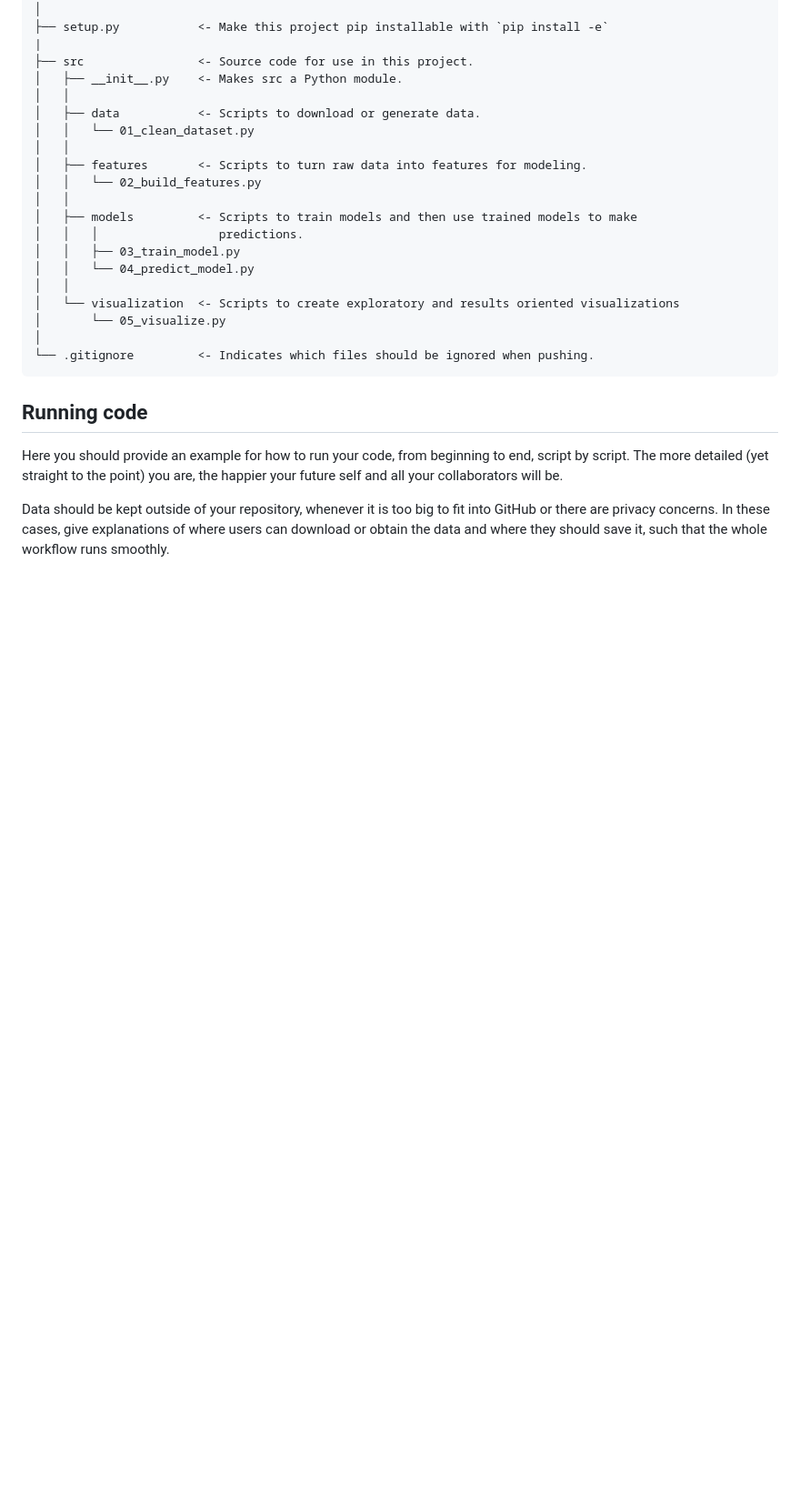
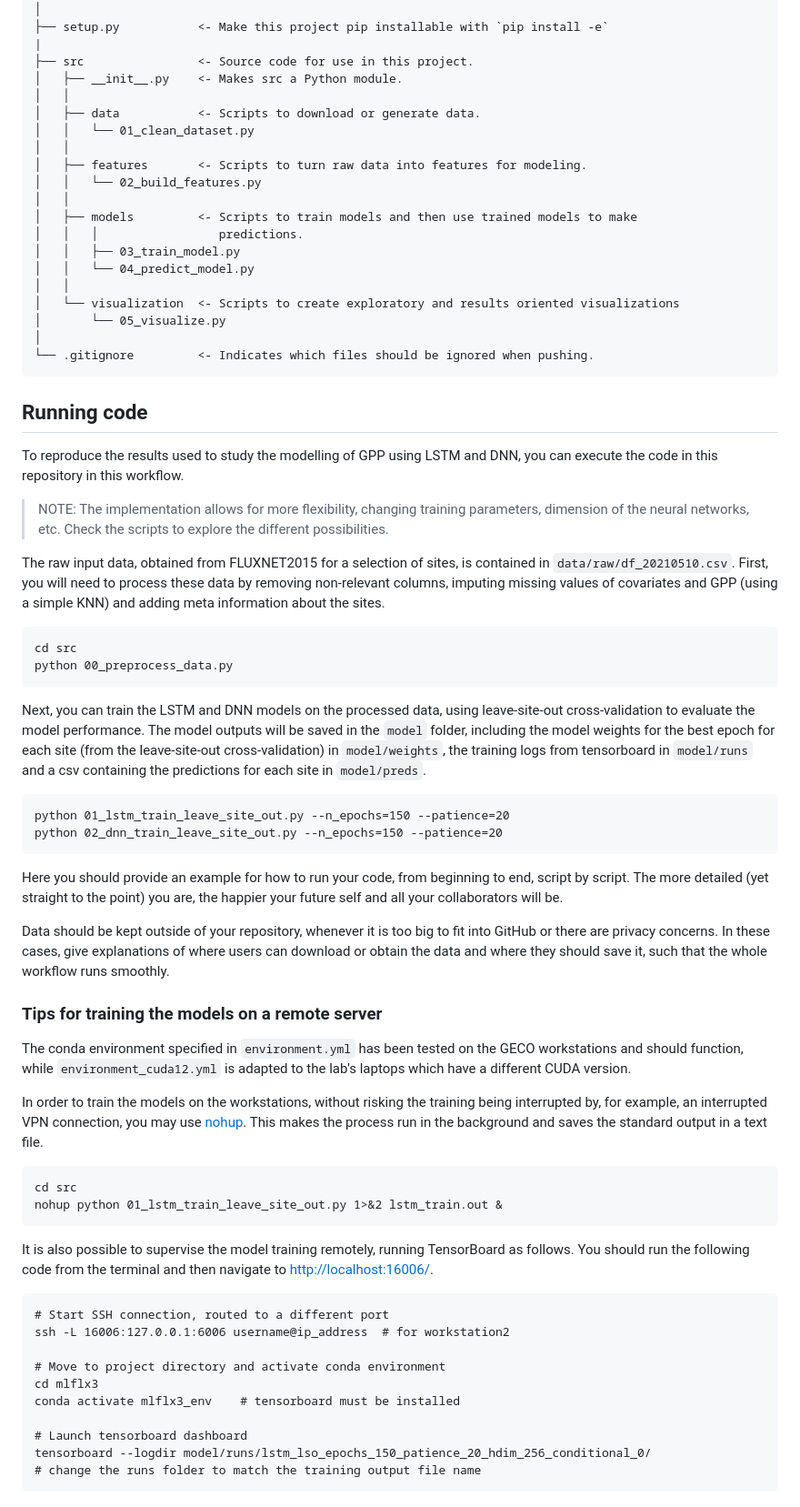
Before and after one commit to pepaaran/mlflx3, a Markdown page: README.md, the part around the change. Shown: that part at 91% size. Rendered like a GitHub page; blank space fills up the shorter version.

Commit message:
instructions to train models on server

````diff
--- a/README.md
+++ b/README.md
@@ -94,6 +94,35 @@ individual data analyses.
 
 ## Running code
 
+To reproduce the results used to study the modelling of GPP using LSTM and DNN,
+you can execute the code in this repository in this workflow.
+
+> NOTE: The implementation allows for more flexibility, changing training parameters, dimension of the neural networks, etc. Check the scripts to explore the different possibilities.
+
+
+The raw input data, obtained from FLUXNET2015 for a selection of sites, is
+contained in `data/raw/df_20210510.csv`. First, you will need to process these
+data by removing non-relevant columns, imputing missing values of covariates and
+GPP (using a simple KNN) and adding meta information about the sites.
+
+```
+cd src
+python 00_preprocess_data.py
+```
+
+Next, you can train the LSTM and DNN models on the processed data, using leave-site-out
+cross-validation to evaluate the model performance. The model
+outputs will be saved in the `model` folder, including the model weights for
+the best epoch for each site (from the leave-site-out cross-validation) in
+`model/weights`, the training logs from tensorboard in `model/runs` and a csv
+containing the predictions for each site in `model/preds`.
+
+```
+python 01_lstm_train_leave_site_out.py --n_epochs=150 --patience=20
+python 02_dnn_train_leave_site_out.py --n_epochs=150 --patience=20
+```
+
+
 Here you should provide an example for how to run your code, from beginning to end, script
 by script. The more detailed (yet straight to the point) you are, the happier your future self
 and all your collaborators will be.
@@ -101,3 +130,36 @@ and all your collaborators will be.
 Data should be kept outside of your repository, whenever it is too big to fit into GitHub
 or there are privacy concerns. In these cases, give explanations of where users can download
 or obtain the data and where they should save it, such that the whole workflow runs smoothly.
+
+### Tips for training the models on a remote server
+
+The conda environment specified in `environment.yml` has been tested on the
+GECO workstations and should function, while `environment_cuda12.yml` is adapted
+to the lab's laptops which have a different CUDA version.
+
+In order to train the models on the workstations, without risking the training
+being interrupted by, for example, an interrupted VPN connection, you may use
+[nohup](). This makes the process run in the background and saves the standard
+output in a text file.
+
+```
+cd src
+nohup python 01_lstm_train_leave_site_out.py 1>&2 lstm_train.out &
+```
+
+It is also possible to supervise the model training remotely, running
+TensorBoard as follows. You should run the following code from the terminal and
+then navigate to [http://localhost:16006/](http://localhost:16006/).
+
+```
+# Start SSH connection, routed to a different port
+ssh -L 16006:127.0.0.1:6006 username@ip_address  # for workstation2
+
+# Move to project directory and activate conda environment
+cd mlflx3
+conda activate mlflx3_env    # tensorboard must be installed
+
+# Launch tensorboard dashboard
+tensorboard --logdir model/runs/lstm_lso_epochs_150_patience_20_hdim_256_conditional_0/
+# change the runs folder to match the training output file name
+```
````
